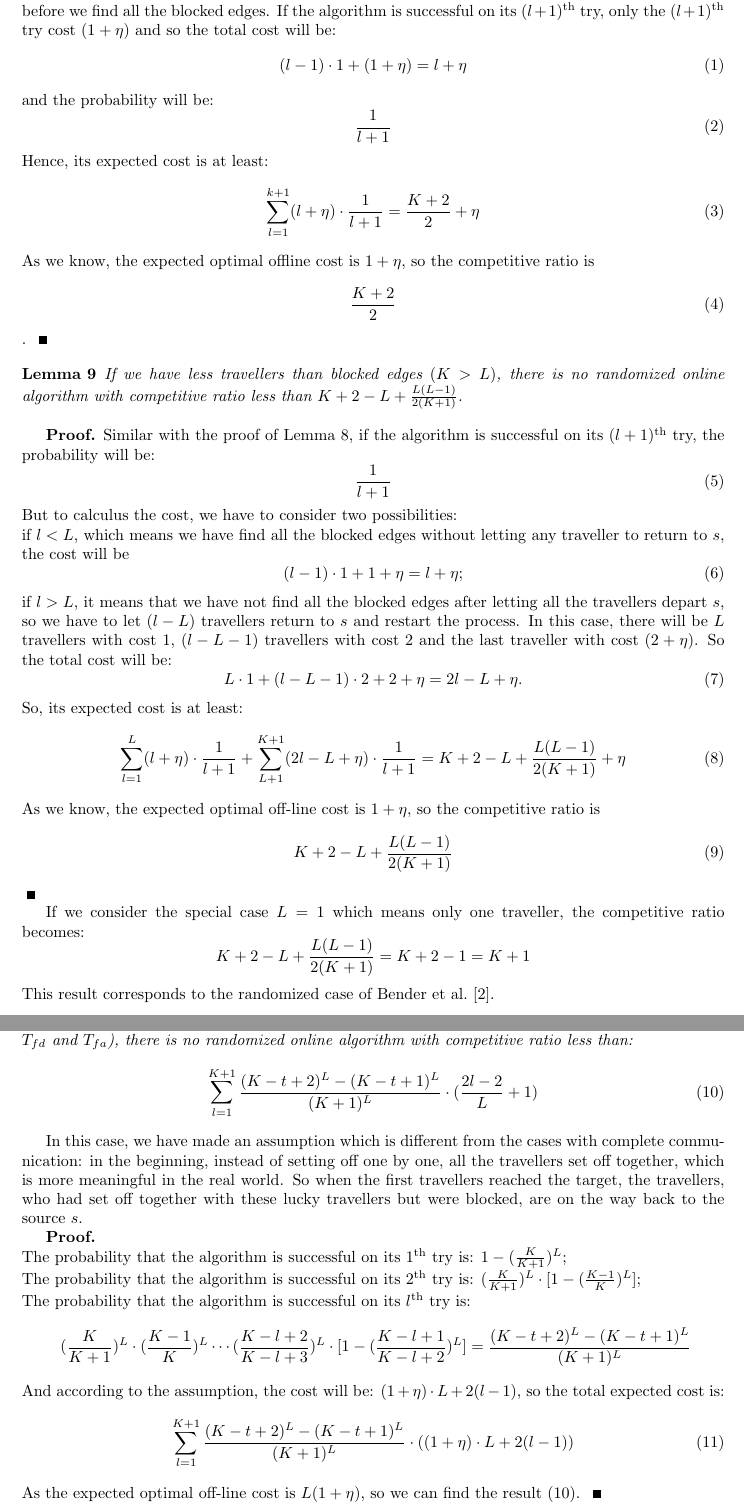
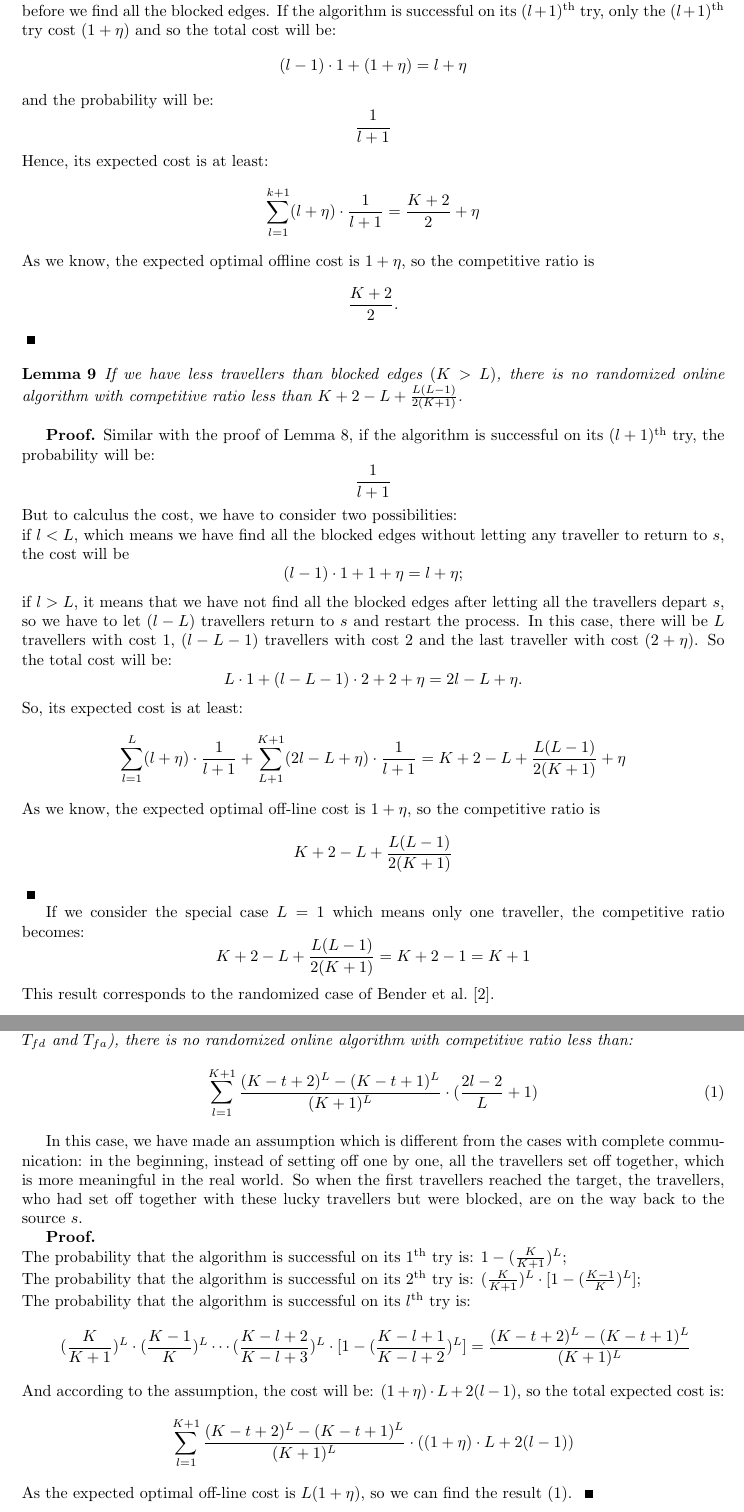
Before and after one commit to jeandesma/CTP, a LaTeX document (RapportCEI.tex): two parts of pages 9 and 10 of 11, joined at a grey line, cut so that both start at the same text. Compiled offline with pdfLaTeX.

Commit message:
changed formula of some equations
changed formula of some equations

```diff
--- a/RapportCEI.tex
+++ b/RapportCEI.tex
@@ -537,21 +537,21 @@ If we have more travellers than blocked edges, there is no randomized online alg
 
 \begin{proof}
 With $K$ smaller than $L$, it is certain that we do not have to let a traveller return to s before we find all the blocked edges. If the algorithm is successful on its $(l+1)^{\text{th}}$ try, only the $(l+1)^{\text{th}}$ try cost ($1+ \eta$) and so the total cost will be:
-\begin{equation}
+\[
 (l-1)\cdot 1 + (1+\eta) = l+\eta
-\end{equation}
+\]
 and the probability will be:
-\begin{equation}
+\[
 \frac{1}{l+1}
-\end{equation}
+\]
 Hence, its expected cost is at least:
-\begin{equation}
+\[
 \sum_{l=1}^{k+1}(l+\eta)\cdot \frac{1}{l+1} = \frac{K+2}{2}+\eta
-\end{equation}
+\]
 As we know, the expected optimal offline cost is $1 + \eta$, so the competitive ratio is
-\begin{equation}
-\frac{K+2}{2}
-\end{equation}.
+\[
+\frac{K+2}{2} .
+\]
 \end{proof}
 
 \begin{lemma}
@@ -561,27 +561,27 @@ K+2-L+ \frac{L(L-1)}{2(K+1)}$.
 
 \begin{proof}
 Similar with the proof of Lemma~\ref{lemma_moretr}, if the algorithm is successful on its $(l+1)^{\text{th}}$ try, the probability will be:
-\begin{equation}
+\[
 \frac{1}{l+1}
-\end{equation}
+\]
 But to calculus the cost, we have to consider two possibilities:
 \\if $l < L$, which means we have find all the blocked edges without letting any traveller to return to $s$, the cost will be
-\begin{equation}
+\[
 (l-1)\cdot1 + 1 +\eta = l + \eta;
-\end{equation}
+\]
 if $l > L$, it means that we have not find all the blocked edges after letting all the travellers depart $s$,  so we have to let $(l-L)$ travellers return to $s$ and restart the process. In this case, there will be $L$ travellers with cost 1, $(l-L-1)$ travellers with cost 2 and the last traveller with cost $(2+\eta)$. So the total cost will be:
-\begin{equation}
+\[
 L\cdot 1 + (l-L-1)\cdot2 + 2 +\eta = 2l - L + \eta .
-\end{equation}
+\]
 So, its expected cost is at least:
-\begin{equation}
+\[
 \sum_{l=1}^{L}(l+\eta)\cdot \frac{1}{l+1}  +  \sum_{L+1}^{K+1}(2l-L+\eta)\cdot \frac{1}{l+1}
  =K+2-L+ \frac{L(L-1)}{2(K+1)} + \eta
-\end{equation}
+\]
 As we know, the expected optimal off-line cost is $1 + \eta$, so the competitive ratio is
-\begin{equation}
+\[
 K+2-L+ \frac{L(L-1)}{2(K+1)}
-\end{equation}
+\]
 \end{proof}
 
 If we consider the special case $L=1$ which means only one traveller, the competitive ratio becomes:
@@ -621,9 +621,9 @@ In this case, we have made an assumption which is different from the cases with
 \ (\frac{K}{K+1})^{L} \cdot  (\frac{K-1}{K})^{L}\cdots  (\frac{K-l+2}{K-l+3})^{L}\cdot [1-(\frac{K-l+1}{K-l+2})^{L}] = \frac{(K-t+2)^{L} - (K-t+1)^{L}}{(K+1)^{L}}
 \]
 And according to the assumption, the cost will be: $(1+\eta)\cdot L + 2(l-1) $, so the total expected cost is:
-\begin{equation}
+\[
 \sum_{l=1}^{K+1}\frac{(K-t+2)^{L} - (K-t+1)^{L}}{(K+1)^{L}}\cdot ((1+\eta)\cdot L + 2(l-1) )
-\end{equation}
+\]
 As the expected optimal off-line cost is $L(1 + \eta)$, so we can find the result (\ref{cr_rand}).
 \end{proof}
 
```
Also changed, not shown: RapportCEI.pdf, 3 other files.
